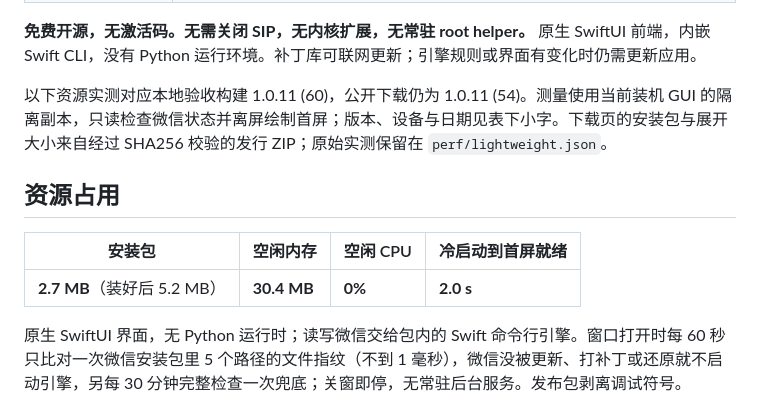
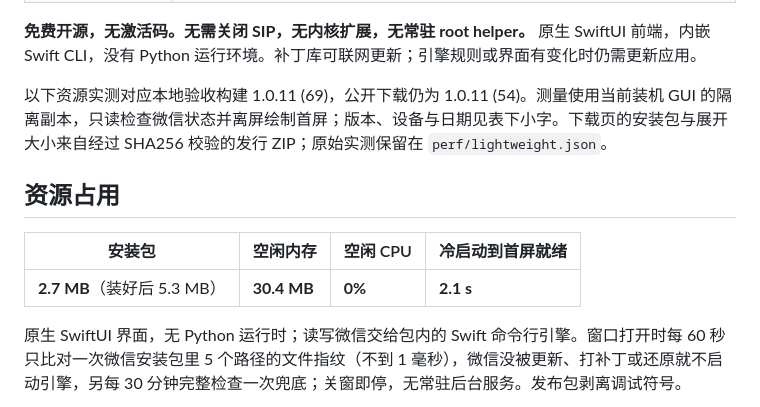
Before and after one commit to zengtianli/WeChatUnrevoke, a Markdown page: README.md, the part around one of its changes. Rendered like a GitHub page.

Commit message:
README: lightweight numbers from perf/lightweight.json (app-sop)
Co-Authored-By: Claude Opus 5.5 <noreply@anthropic.com>

```diff
--- a/README.md
+++ b/README.md
@@ -50,14 +50,14 @@
 
 **免费开源，无激活码。无需关闭 SIP，无内核扩展，无常驻 root helper。** 原生 SwiftUI 前端，内嵌 Swift CLI，没有 Python 运行环境。补丁库可联网更新；引擎规则或界面有变化时仍需更新应用。
 
-以下资源实测对应本地验收构建 1.0.11 (60)，公开下载仍为 1.0.11 (54)。测量使用当前装机 GUI 的隔离副本，只读检查微信状态并离屏绘制首屏；版本、设备与日期见表下小字。下载页的安装包与展开大小来自经过 SHA256 校验的发行 ZIP；原始实测保留在 `perf/lightweight.json`。
+以下资源实测对应本地验收构建 1.0.11 (69)，公开下载仍为 1.0.11 (54)。测量使用当前装机 GUI 的隔离副本，只读检查微信状态并离屏绘制首屏；版本、设备与日期见表下小字。下载页的安装包与展开大小来自经过 SHA256 校验的发行 ZIP；原始实测保留在 `perf/lightweight.json`。
 
 <!-- lightweight:start -->
 ## 资源占用
 
 | 安装包 | 空闲内存 | 空闲 CPU | 冷启动到首屏就绪 |
 |---|---|---|---|
-| **2.7 MB**（装好后 5.2 MB） | **30.4 MB** | **0%** | **2.0 s** |
+| **2.7 MB**（装好后 5.3 MB） | **30.4 MB** | **0%** | **2.1 s** |
 
 原生 SwiftUI 界面，无 Python 运行时；读写微信交给包内的 Swift 命令行引擎。窗口打开时每 60 秒只比对一次微信安装包里 5 个路径的文件指纹（不到 1 毫秒），微信没被更新、打补丁或还原就不启动引擎，另每 30 分钟完整检查一次兜底；关窗即停，无常驻后台服务。发布包剥离调试符号。
 
```
Also changed, not shown: other parts of README.md (+1 -1 lines), README_EN.md (+3 -3 lines).
